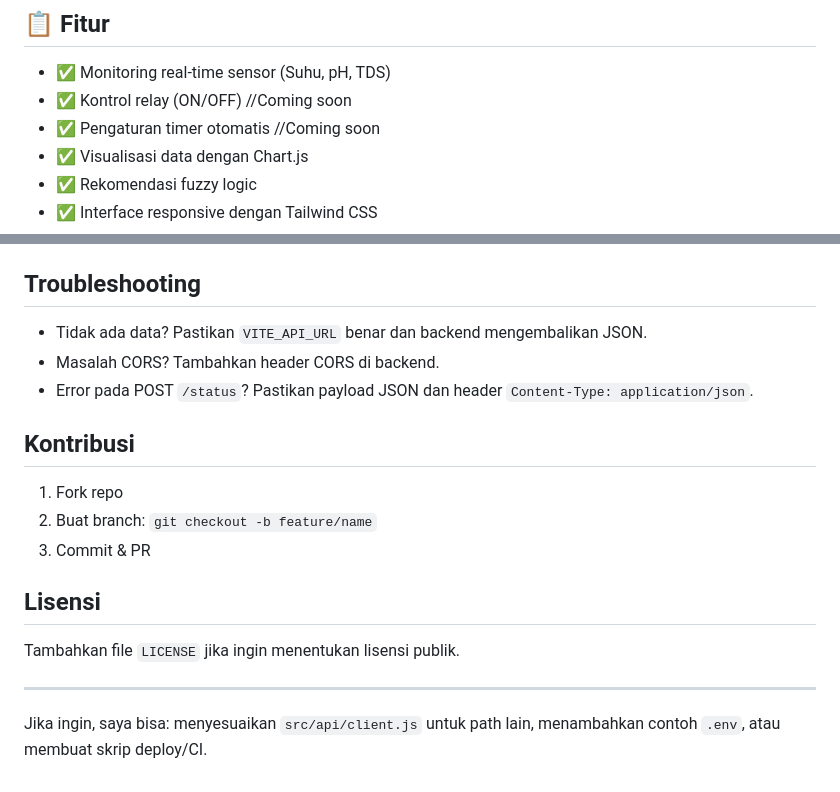
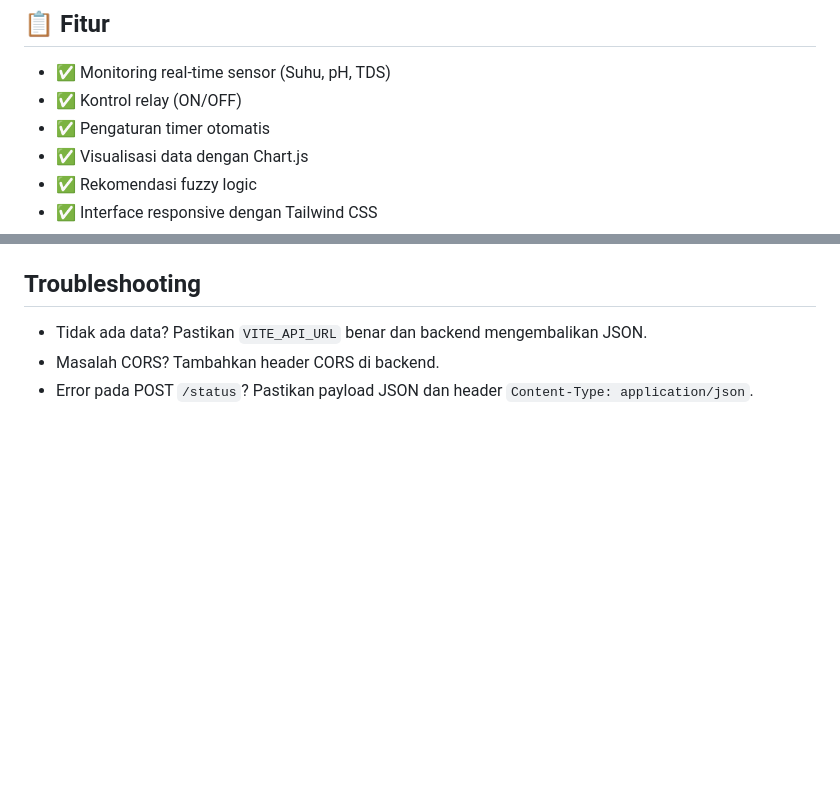
Before and after one commit to arif-noer-wahidin/iot-dashboard, a Markdown page: README.md, 2 parts joined by grey strips. Drawn GitHub-style; blank space fills up the shorter version.

Commit message:
Update README to remove outdated notes and guidelines
Removed 'Coming soon' notes and contribution guidelines from README.

```diff
--- a/README.md
+++ b/README.md
@@ -5,8 +5,8 @@ Dashboard monitoring real-time untuk sistem akuascape dengan React dan Vite.
 ## 📋 Fitur
 
 - ✅ Monitoring real-time sensor (Suhu, pH, TDS)
-- ✅ Kontrol relay (ON/OFF) //Coming soon
-- ✅ Pengaturan timer otomatis //Coming soon
+- ✅ Kontrol relay (ON/OFF)
+- ✅ Pengaturan timer otomatis
 - ✅ Visualisasi data dengan Chart.js
 - ✅ Rekomendasi fuzzy logic
 - ✅ Interface responsive dengan Tailwind CSS
@@ -127,17 +127,3 @@ Implementasi backend dapat menyesuaikan path ini; yang penting adalah base URL d
 - Tidak ada data? Pastikan `VITE_API_URL` benar dan backend mengembalikan JSON.
 - Masalah CORS? Tambahkan header CORS di backend.
 - Error pada POST `/status`? Pastikan payload JSON dan header `Content-Type: application/json`.
-
-## Kontribusi
-
-1. Fork repo
-2. Buat branch: `git checkout -b feature/name`
-3. Commit & PR
-
-## Lisensi
-
-Tambahkan file `LICENSE` jika ingin menentukan lisensi publik.
-
----
-
-Jika ingin, saya bisa: menyesuaikan `src/api/client.js` untuk path lain, menambahkan contoh `.env`, atau membuat skrip deploy/CI.
```
